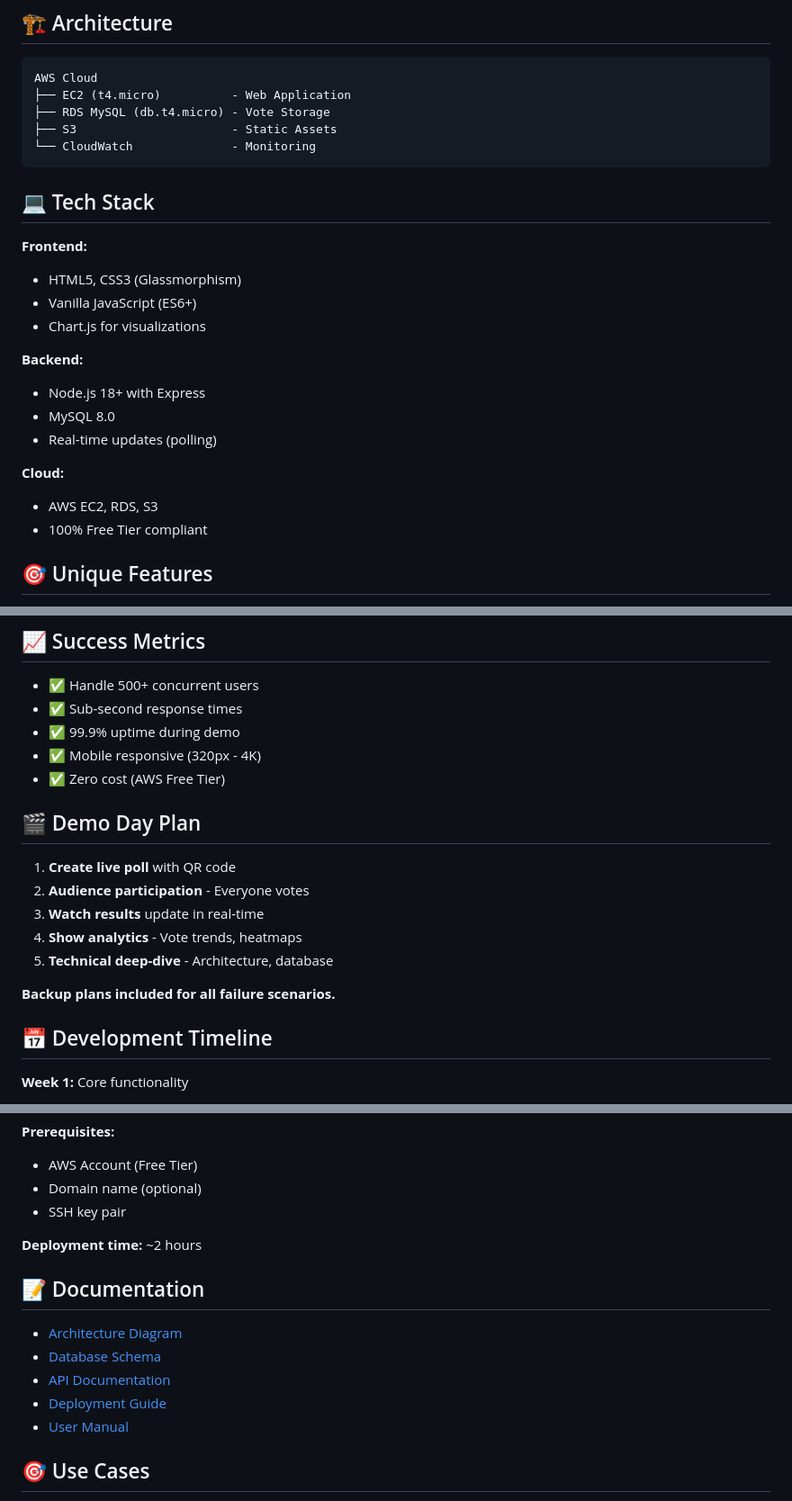
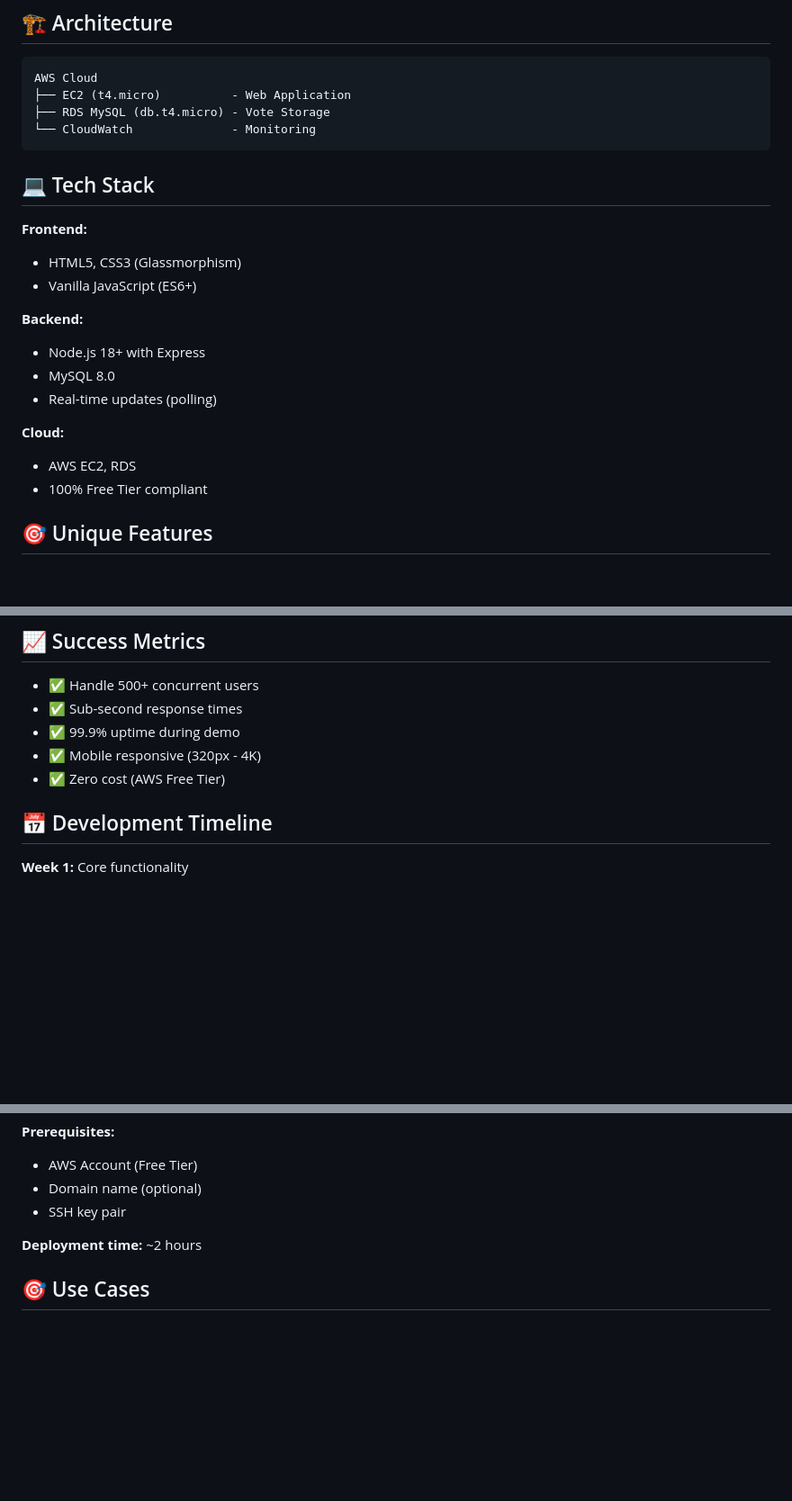
Before and after one commit to Asad101001/pollpulse, a Markdown page: README.md, 3 parts joined by grey strips. Shown at 90% size. GitHub-like rendering; blank space fills up the shorter version.

Commit message:
Update README to remove S3 and demo details
Removed S3 from the cloud tech stack and demo day plan. Updated tech stack section to reflect changes.

````diff
--- a/README.md
+++ b/README.md
@@ -24,7 +24,6 @@ PollPulse is a modern web application that transforms ordinary polls into engagi
 AWS Cloud
 ├── EC2 (t4.micro)          - Web Application
 ├── RDS MySQL (db.t4.micro) - Vote Storage
-├── S3                      - Static Assets
 └── CloudWatch              - Monitoring
 ```
 
@@ -33,7 +32,6 @@ AWS Cloud
 **Frontend:**
 - HTML5, CSS3 (Glassmorphism)
 - Vanilla JavaScript (ES6+)
-- Chart.js for visualizations
 
 **Backend:**
 - Node.js 18+ with Express
@@ -41,7 +39,7 @@ AWS Cloud
 - Real-time updates (polling)
 
 **Cloud:**
-- AWS EC2, RDS, S3
+- AWS EC2, RDS
 - 100% Free Tier compliant
 
 ## 🎯 Unique Features
@@ -160,15 +158,6 @@ Background: #0a0e27 (Deep Navy)
 - ✅ Mobile responsive (320px - 4K)
 - ✅ Zero cost (AWS Free Tier)
 
-## 🎬 Demo Day Plan
-
-1. **Create live poll** with QR code
-2. **Audience participation** - Everyone votes
-3. **Watch results** update in real-time
-4. **Show analytics** - Vote trends, heatmaps
-5. **Technical deep-dive** - Architecture, database
-
-**Backup plans included for all failure scenarios.**
 
 ## 📅 Development Timeline
 
@@ -202,14 +191,6 @@ Detailed deployment guide in `docs/deployment-guide.md`
 
 **Deployment time:** ~2 hours
 
-## 📝 Documentation
-
-- [Architecture Diagram](docs/architecture.md)
-- [Database Schema](docs/database-schema.md)
-- [API Documentation](docs/api-docs.md)
-- [Deployment Guide](docs/deployment-guide.md)
-- [User Manual](docs/user-manual.md)
-
 ## 🎯 Use Cases
 
 1. **Education** - Classroom polls, quizzes
````
